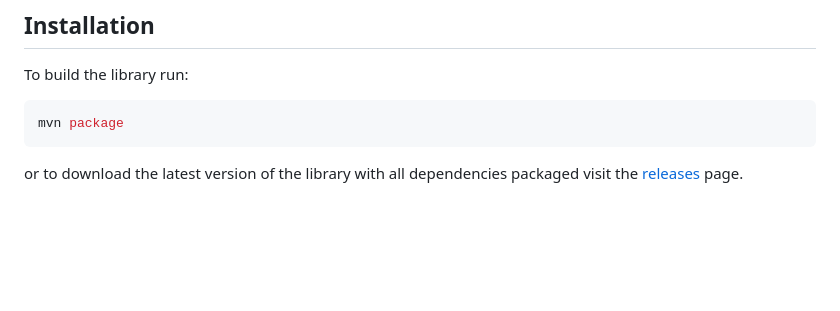
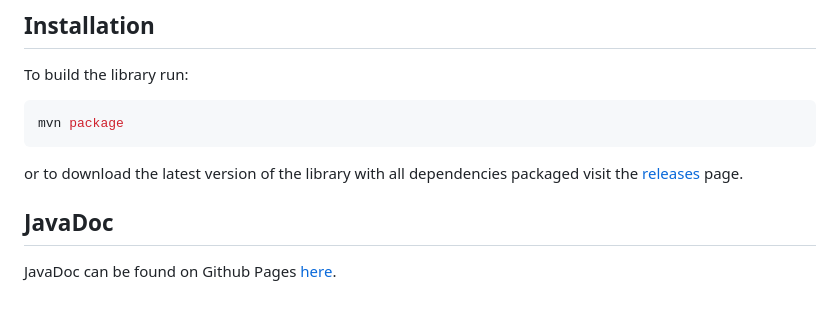
Before and after one commit to ceMigaming/Basket, a Markdown page: README.md, the part around the change. Drawn GitHub-style; blank space fills up the shorter version.

Commit message:
Added github pages reference in README.md Changes to be committed: 	modified:   README.md

````diff
--- a/README.md
+++ b/README.md
@@ -53,3 +53,5 @@ To build the library run:
 mvn package
 ```
 or to download the latest version of the library with all dependencies packaged visit the [releases](https://github.com/ceMigaming/Basket/releases/tag/release) page.
+## JavaDoc
+JavaDoc can be found on Github Pages [here](https://cemigaming.github.io/Basket/).
````
